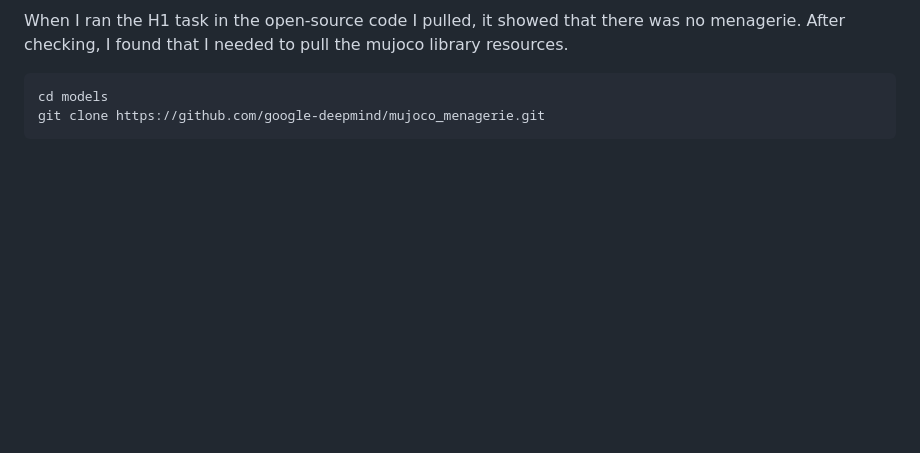
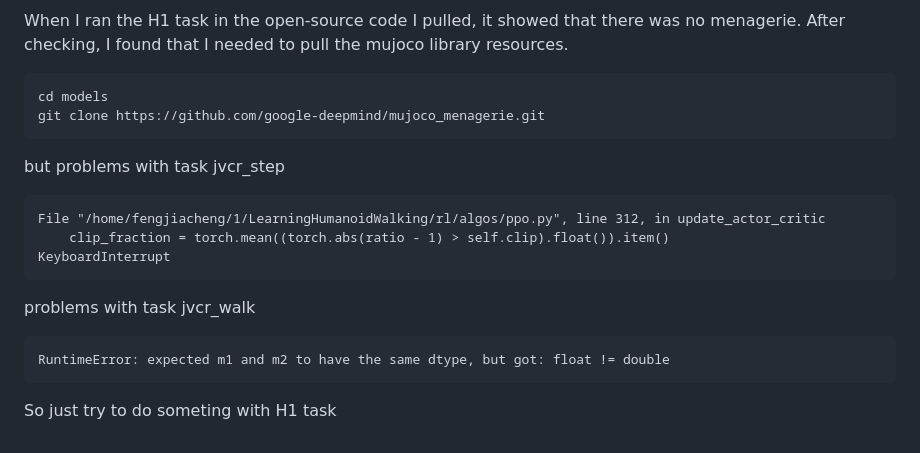
Before and after one commit to momomomo-fff/RL-of-Feng, a Markdown page: README.md, the part around the change. Rendered like a GitHub page; blank space fills up the shorter version.

````diff
--- a/README.md
+++ b/README.md
@@ -239,3 +239,19 @@ When I ran the H1 task in the open-source code I pulled, it showed that there wa
 cd models
 git clone https://github.com/google-deepmind/mujoco_menagerie.git
 ```
+
+but problems with task jvcr_step
+
+```
+File "/home/fengjiacheng/1/LearningHumanoidWalking/rl/algos/ppo.py", line 312, in update_actor_critic
+    clip_fraction = torch.mean((torch.abs(ratio - 1) > self.clip).float()).item()
+KeyboardInterrupt
+```
+
+problems with task jvcr_walk
+
+```
+RuntimeError: expected m1 and m2 to have the same dtype, but got: float != double
+```
+
+So just try to do someting with H1 task
````
